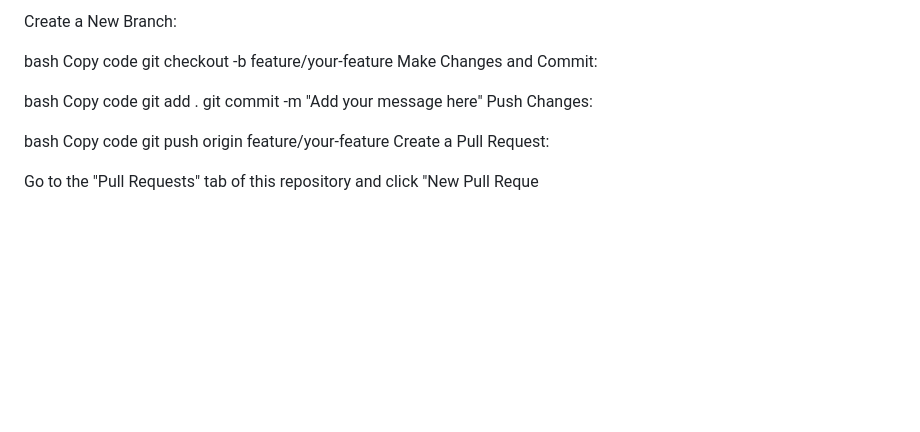
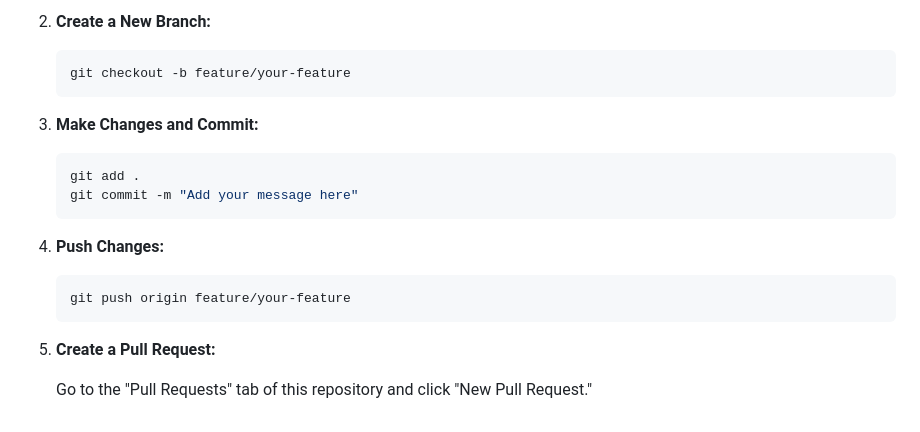
Before and after one commit to DemiVT/CognoRise-Infotech-Hackathon, a Markdown page: README.md, the part around one of its changes. Drawn GitHub-style; blank space fills up the shorter version.

````diff
--- a/README.md
+++ b/README.md
@@ -59,20 +77,23 @@ Click the "Fork" button at the top right of this page.
 
-Create a New Branch:
+2. **Create a New Branch:**
 
-bash
-Copy code
-git checkout -b feature/your-feature
-Make Changes and Commit:
+   ```bash
+   git checkout -b feature/your-feature
+   ```
 
-bash
-Copy code
-git add .
-git commit -m "Add your message here"
-Push Changes:
+3. **Make Changes and Commit:**
 
-bash
-Copy code
-git push origin feature/your-feature
-Create a Pull Request:
+   ```bash
+   git add .
+   git commit -m "Add your message here"
+   ```
 
-Go to the "Pull Requests" tab of this repository and click "New Pull Reque
+4. **Push Changes:**
+
+   ```bash
+   git push origin feature/your-feature
+   ```
+
+5. **Create a Pull Request:**
+
+   Go to the "Pull Requests" tab of this repository and click "New Pull Request."
````
Also changed, not shown: other parts of README.md (+59 -41 lines).
